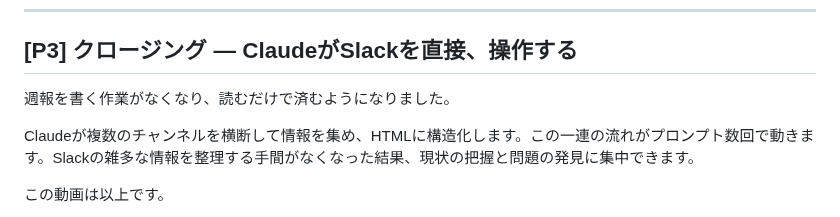
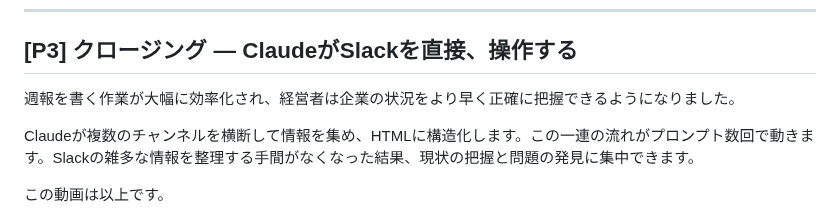
Before and after one commit to TakuyaTsuchiya/claude-lecture, a Markdown page: s3v3/script.md, the part around the change. GitHub-like rendering.

Commit message:
S3V3: P3クロージング台本を効果訴求に書き換え
Co-Authored-By: Claude Sonnet 4.6 <noreply@anthropic.com>

```diff
--- a/s3v3/script.md
+++ b/s3v3/script.md
@@ -82,7 +82,7 @@ Claudeが3つのチャンネルを並列で読み込み、HTMLで週報を組み
 
 ## [P3] クロージング — ClaudeがSlackを直接、操作する
 
-週報を書く作業がなくなり、読むだけで済むようになりました。
+週報を書く作業が大幅に効率化され、経営者は企業の状況をより早く正確に把握できるようになりました。
 
 Claudeが複数のチャンネルを横断して情報を集め、HTMLに構造化します。この一連の流れがプロンプト数回で動きます。Slackの雑多な情報を整理する手間がなくなった結果、現状の把握と問題の発見に集中できます。
 
```
